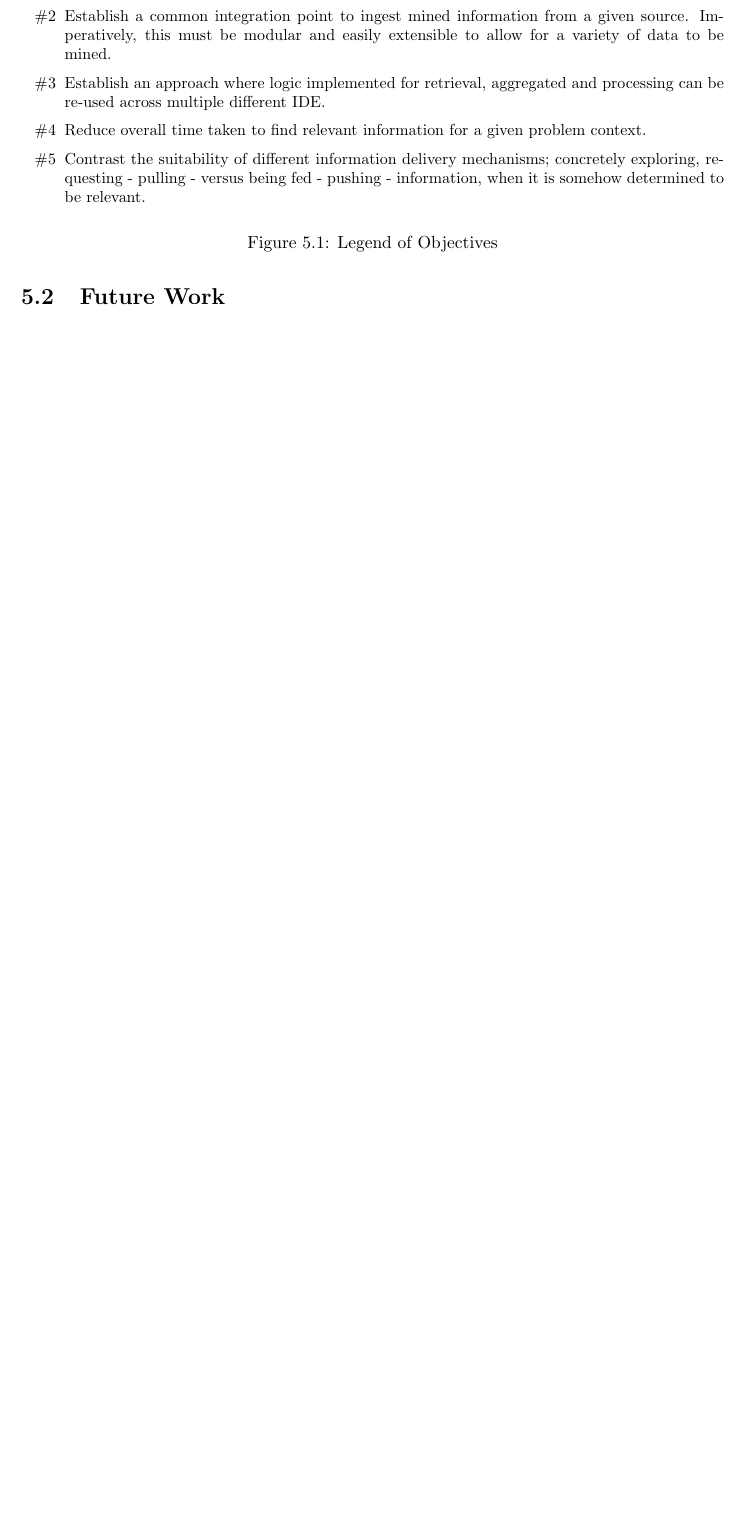
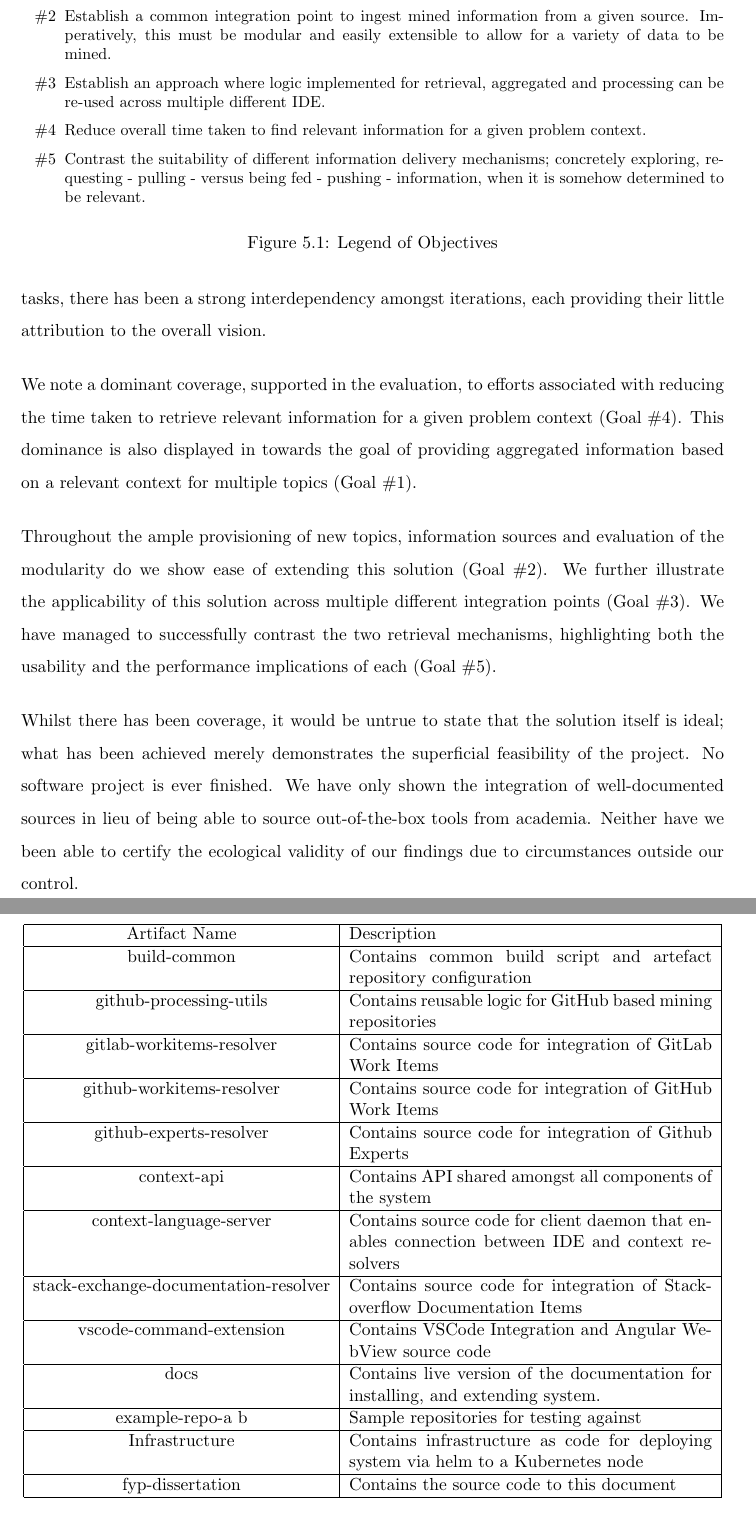
Before and after one commit to dominiccobo-fyp/fyp-dissertation, a LaTeX thesis (main.tex, which reads appendices.tex, conclusions.tex): part of page 68 of 75 before the commit and two parts of pages 68 and 73 of 77 after it, the two joined at a grey line, cut so that both start at the same text, the shorter picture padded with empty space. Compiled offline with pdfLaTeX.

Commit message:
Add suggested improvements, conclusion and artefact explanation

```diff
--- a/appendices.tex
+++ b/appendices.tex
@@ -21 +23,35 @@ The project itself is hosted in its own self-contained Organisation on GitHub:
 
+\begin{table}[h!]
+\centering
+\begin{tabular}{|c|p{8cm}|}
+	\hline
+	Artifact Name & Description \\
+	\hline
+	build-common & Contains common build script and artefact repository configuration \\
+	\hline
+	github-processing-utils & Contains reusable logic for GitHub based mining repositories \\
+	\hline
+	gitlab-workitems-resolver & Contains source code for integration of GitLab Work Items  \\
+	\hline
+	github-workitems-resolver & Contains source code for integration of GitHub Work Items \\
+	\hline
+	github-experts-resolver & Contains source code for integration of Github Experts \\
+	\hline
+	context-api & Contains API shared amongst all components of the system \\
+	\hline
+	context-language-server & Contains source code for client daemon that enables connection between IDE and context resolvers \\
+	\hline
+	stack-exchange-documentation-resolver & Contains source code for integration of Stackoverflow Documentation Items \\
+	\hline
+	vscode-command-extension & Contains VSCode Integration and Angular WebView source code \\
+	\hline
+	docs & Contains live version of the documentation for installing, and extending system. \\
+	\hline
+	example-repo-a b & Sample repositories for testing against \\
+	\hline
+	Infrastructure & Contains infrastructure as code for deploying system via helm to a Kubernetes node \\
+	\hline
+	fyp-dissertation & Contains the source code to this document \\
+	\hline
+\end{tabular}
+\caption{Table containing list of artefacts produced}
--- a/conclusions.tex
+++ b/conclusions.tex
@@ -50,15 +50,13 @@ To understand what has been done and where, we draw a conclusive map of the impl
 	\caption{Legend of Objectives}
 \end{figure}
 
-% This is where you draw your final conclusions. You have presented your findings or data, now summarise how you have met each objective, and draw a conclusion as to whether you have met your overall aim.  You should provide some justification for this.  There are three possibilities here:
+Through the distribution of these efforts it is visible that, despite the granularity of the tasks, there has been a strong interdependency amongst iterations, each providing their little attribution to the overall vision.
 
-%1. You have completely met your aim, and solved your problem (unlikely)
-%2.  Your results show that your solution does not solve the problem at all (unlikely)
-%3. You conclude that your solution addresses your problem to some extent, but that there are weaknesses in the approach in other regards (most likely)
+We note a dominant coverage, supported in the evaluation, to efforts associated with reducing the time taken to retrieve relevant information for a given problem context (Goal \#4). This dominance is also displayed in towards the goal of providing aggregated information based on a relevant context for multiple topics (Goal \#1).
 
-%In each case, you will have produced a valid result, and each of these is equally valuable when it comes to grading your work.
+Throughout the ample provisioning of new topics, information sources and evaluation of the modularity do we show ease of extending this solution (Goal \#2). We further illustrate the applicability of this solution across multiple different integration points (Goal \#3). We have managed to successfully contrast the two retrieval mechanisms, highlighting both the usability and the performance implications of each (Goal \#5).
 
-%What is less valuable is drawing the conclusion that you have solved all the problems with only weak justification.
+Whilst there has been coverage, it would be untrue to state that the solution itself is ideal; what has been achieved merely demonstrates the superficial feasibility of the project. No software project is ever finished. We have only shown the integration of well-documented sources in lieu of being able to source out-of-the-box tools from academia. Neither have we been able to certify the ecological validity of our findings due to circumstances outside our control.
 
 \section{Future Work}
 
```
Also changed, not shown: iterations.tex (+7 -7 lines), appendices.tex (11 more changed lines), conclusions.tex (26 more changed lines).
